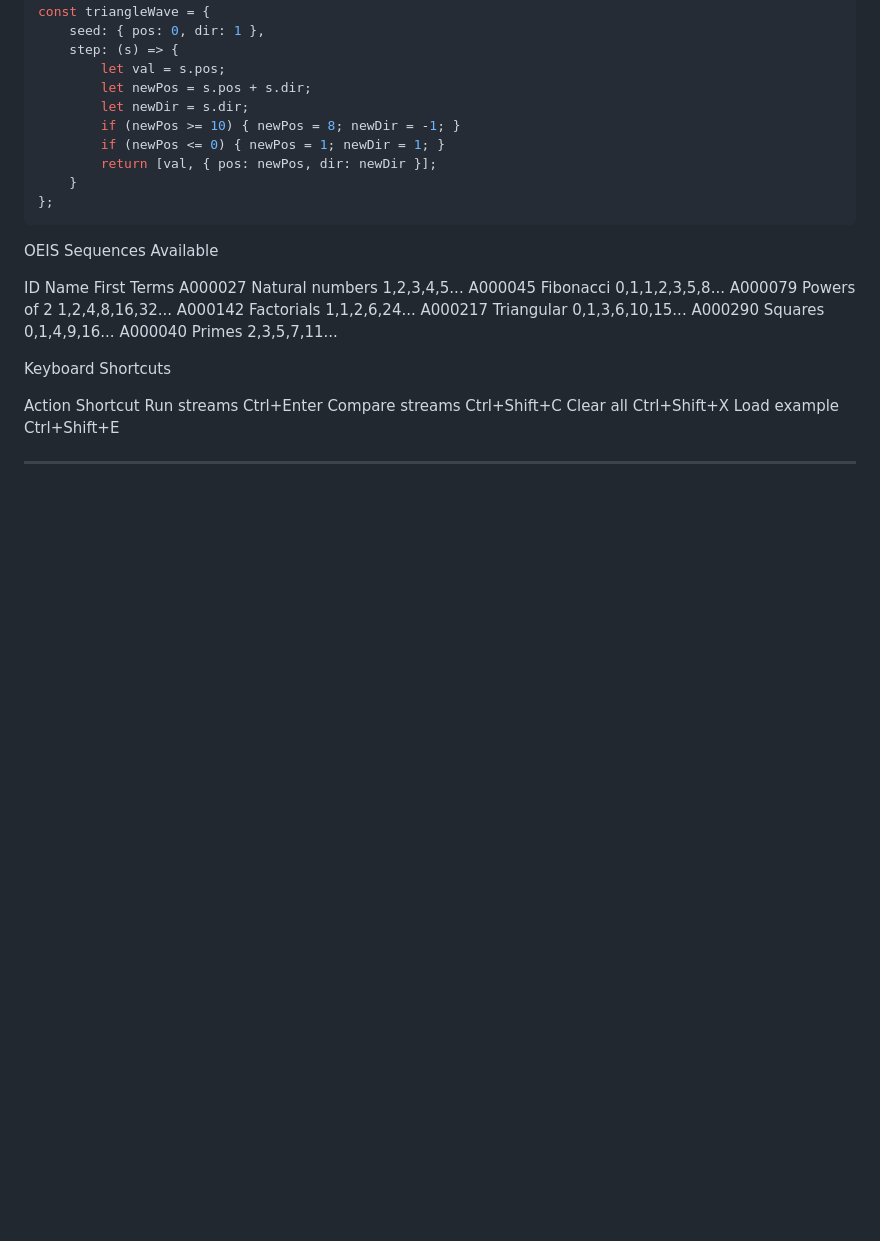
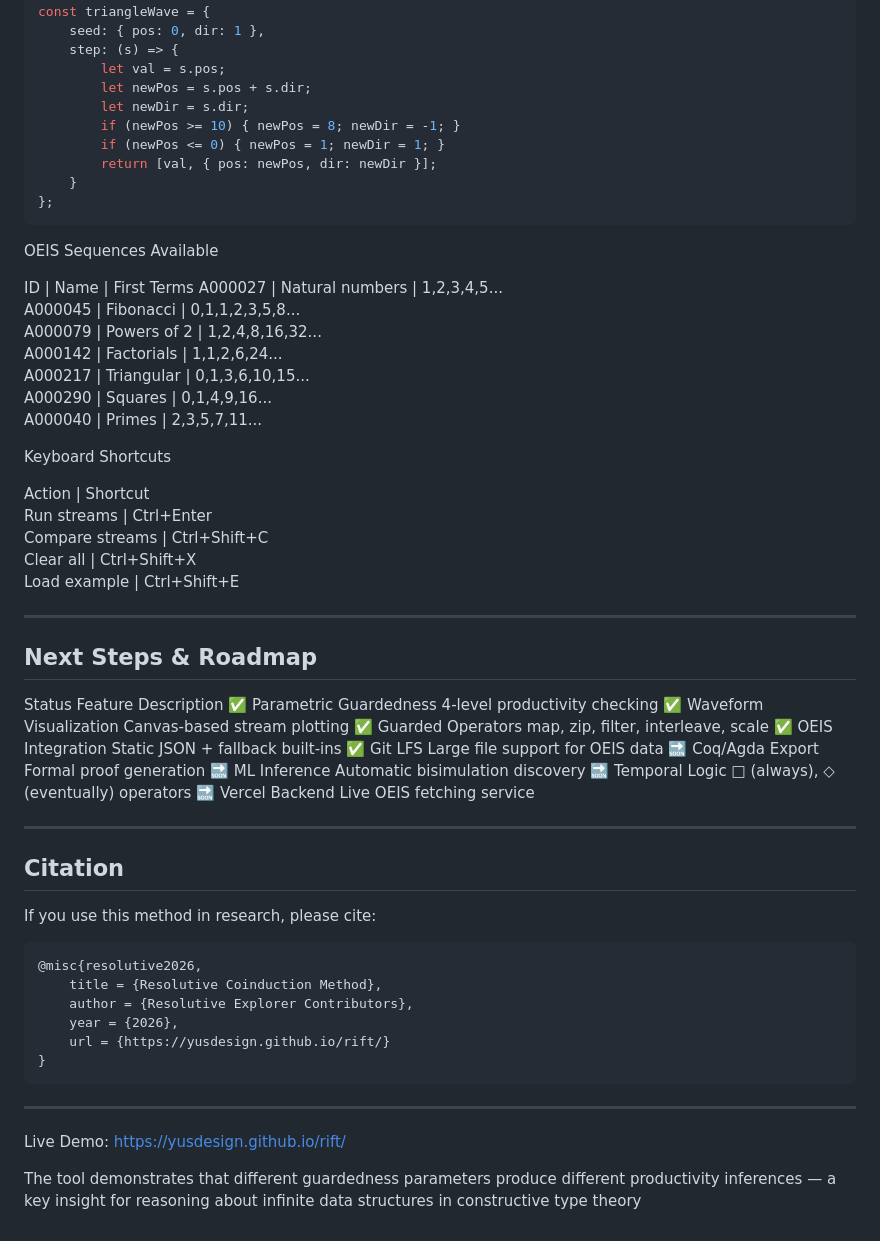
Before and after one commit to yusdesign/rift, a Markdown page: README.md, the part around one of its changes. GitHub-like rendering; blank space fills up the shorter version.

Commit message:
Update README.md 📜

````diff
--- a/README.md
+++ b/README.md
@@ -247,21 +247,55 @@ const triangleWave = {
 
 OEIS Sequences Available
 
-ID Name First Terms
-A000027 Natural numbers 1,2,3,4,5...
-A000045 Fibonacci 0,1,1,2,3,5,8...
-A000079 Powers of 2 1,2,4,8,16,32...
-A000142 Factorials 1,1,2,6,24...
-A000217 Triangular 0,1,3,6,10,15...
-A000290 Squares 0,1,4,9,16...
-A000040 Primes 2,3,5,7,11...
+ID | Name | First Terms
+A000027 | Natural numbers | 1,2,3,4,5...
+A000045 | Fibonacci | 0,1,1,2,3,5,8...
+A000079 | Powers of 2 | 1,2,4,8,16,32...
+A000142 | Factorials | 1,1,2,6,24...
+A000217 | Triangular | 0,1,3,6,10,15...
+A000290 | Squares | 0,1,4,9,16...
+A000040 | Primes | 2,3,5,7,11...
 
 Keyboard Shortcuts
 
-Action Shortcut
-Run streams Ctrl+Enter
-Compare streams Ctrl+Shift+C
-Clear all Ctrl+Shift+X
-Load example Ctrl+Shift+E
+Action | Shortcut
+Run streams | Ctrl+Enter
+Compare streams | Ctrl+Shift+C
+Clear all | Ctrl+Shift+X
+Load example | Ctrl+Shift+E
 
 ---
+
+## Next Steps & Roadmap
+
+Status Feature Description
+✅ Parametric Guardedness 4-level productivity checking
+✅ Waveform Visualization Canvas-based stream plotting
+✅ Guarded Operators map, zip, filter, interleave, scale
+✅ OEIS Integration Static JSON + fallback built-ins
+✅ Git LFS Large file support for OEIS data
+🔜 Coq/Agda Export Formal proof generation
+🔜 ML Inference Automatic bisimulation discovery
+🔜 Temporal Logic □ (always), ◇ (eventually) operators
+🔜 Vercel Backend Live OEIS fetching service
+
+---
+
+## Citation
+
+If you use this method in research, please cite:
+
+```bibtex
+@misc{resolutive2026,
+    title = {Resolutive Coinduction Method},
+    author = {Resolutive Explorer Contributors},
+    year = {2026},
+    url = {https://yusdesign.github.io/rift/}
+}
+```
+
+---
+
+Live Demo: https://yusdesign.github.io/rift/
+
+The tool demonstrates that different guardedness parameters produce different productivity inferences — a key insight for reasoning about infinite data structures in constructive type theory
````
Also changed, not shown: other parts of README.md (+33 -33 lines).
